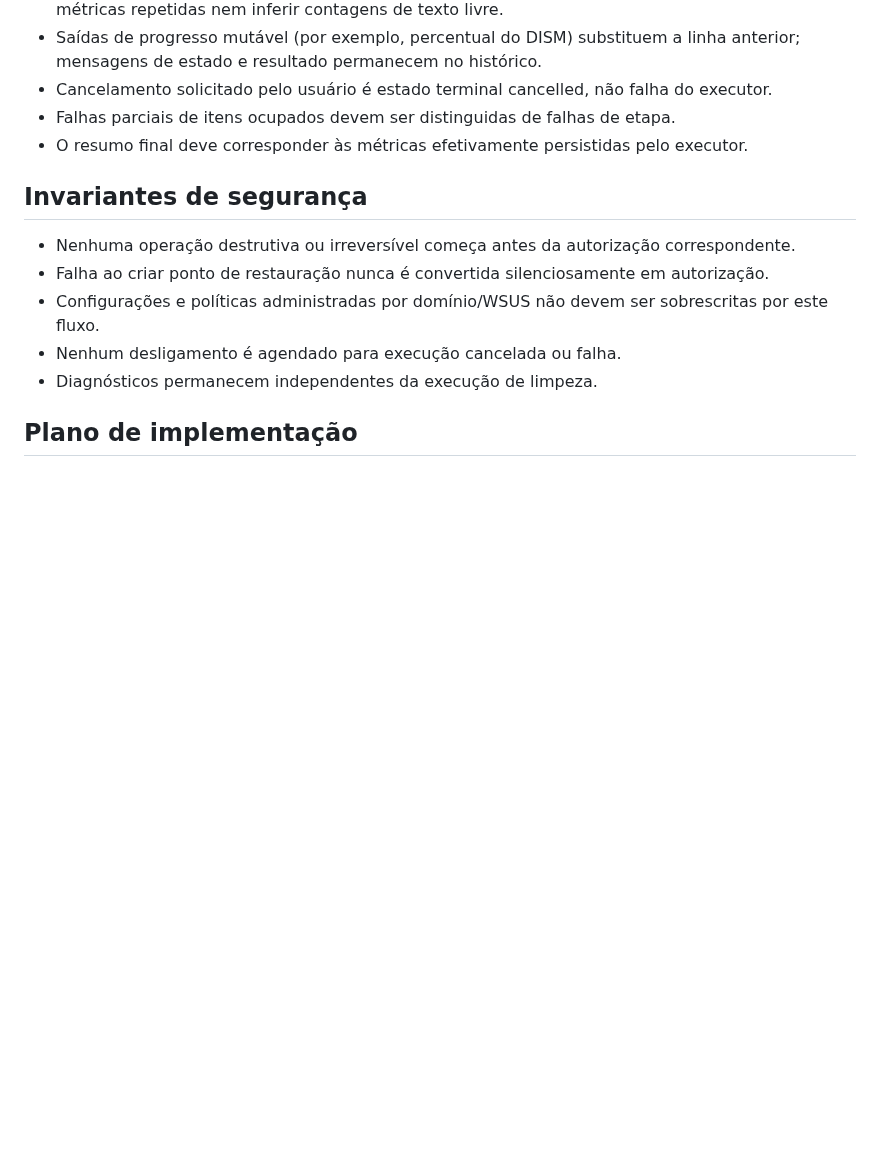
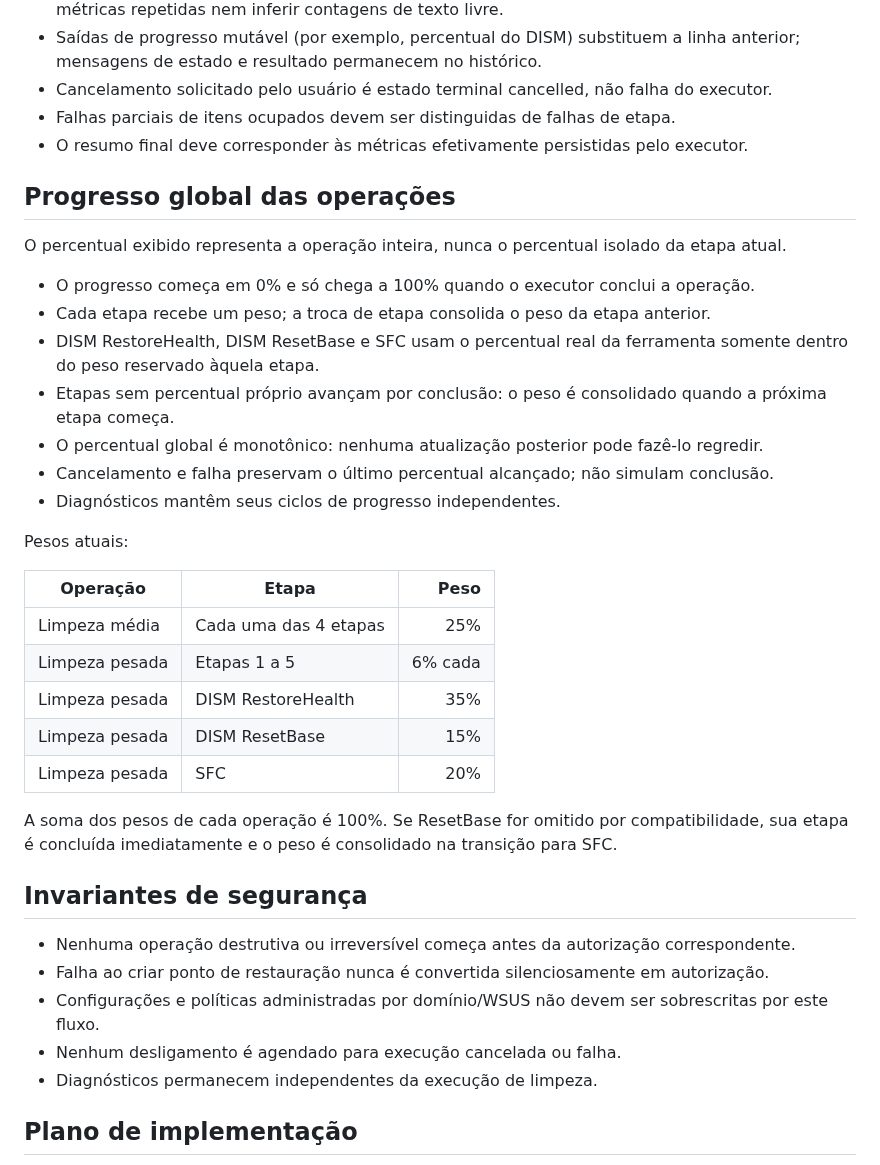
Before and after one commit to bloodshinoda/qboa-digital, a Markdown page: docs/arquitetura/f1-fluxo-execucao.md, the part around the change. Rendered like a GitHub page; blank space fills up the shorter version.

Commit message:
Ajeitadinha: documentar progresso global ponderado

```diff
--- a/docs/arquitetura/f1-fluxo-execucao.md
+++ b/docs/arquitetura/f1-fluxo-execucao.md
@@ -53,6 +53,30 @@ O cancelamento deve ter estado visível (Solicitando parada…) e impedir clique
 - Falhas parciais de itens ocupados devem ser distinguidas de falhas de etapa.
 - O resumo final deve corresponder às métricas efetivamente persistidas pelo executor.
 
+## Progresso global das operações
+
+O percentual exibido representa a operação inteira, nunca o percentual isolado da etapa atual.
+
+- O progresso começa em 0% e só chega a 100% quando o executor conclui a operação.
+- Cada etapa recebe um peso; a troca de etapa consolida o peso da etapa anterior.
+- DISM RestoreHealth, DISM ResetBase e SFC usam o percentual real da ferramenta somente dentro do peso reservado àquela etapa.
+- Etapas sem percentual próprio avançam por conclusão: o peso é consolidado quando a próxima etapa começa.
+- O percentual global é monotônico: nenhuma atualização posterior pode fazê-lo regredir.
+- Cancelamento e falha preservam o último percentual alcançado; não simulam conclusão.
+- Diagnósticos mantêm seus ciclos de progresso independentes.
+
+Pesos atuais:
+
+| Operação | Etapa | Peso |
+| --- | --- | ---: |
+| Limpeza média | Cada uma das 4 etapas | 25% |
+| Limpeza pesada | Etapas 1 a 5 | 6% cada |
+| Limpeza pesada | DISM RestoreHealth | 35% |
+| Limpeza pesada | DISM ResetBase | 15% |
+| Limpeza pesada | SFC | 20% |
+
+A soma dos pesos de cada operação é 100%. Se ResetBase for omitido por compatibilidade, sua etapa é concluída imediatamente e o peso é consolidado na transição para SFC.
+
 ## Invariantes de segurança
 
 - Nenhuma operação destrutiva ou irreversível começa antes da autorização correspondente.
```
